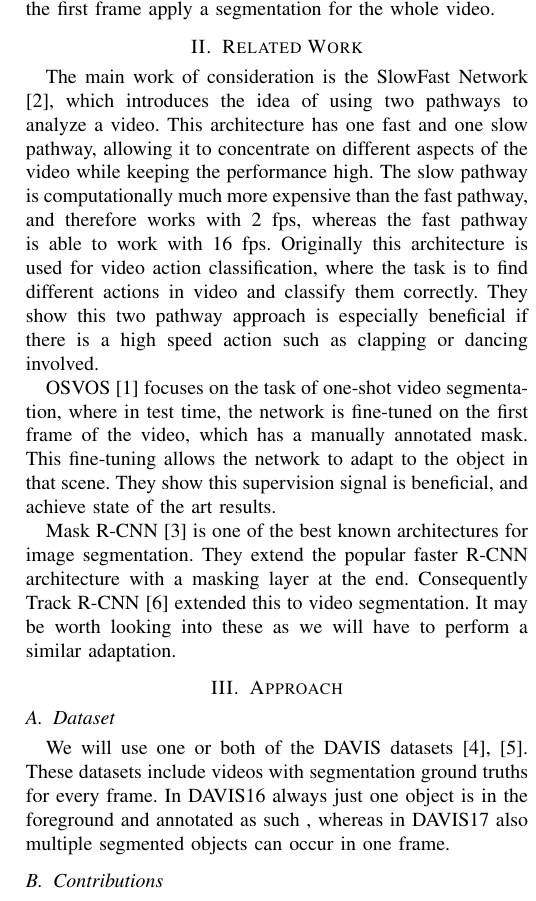
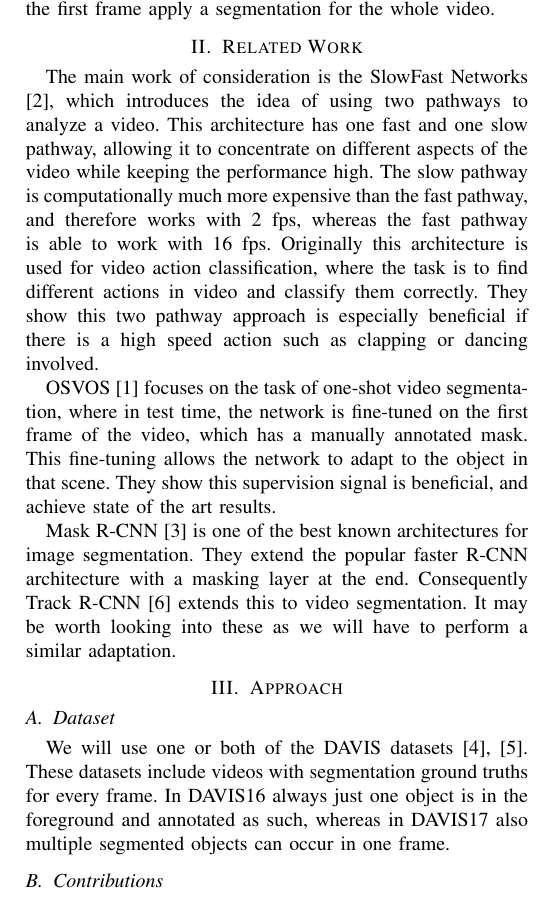
Before and after one commit to ChantalMP/Applying-SlowFast-networks-to-video-object-segmentation, a LaTeX paper (report/report.tex): part of one column of page 1 of 2, cut so that both start at the same text. Compiled offline with pdfLaTeX.

Commit message:
fix report

```diff
--- a/report/report.tex
+++ b/report/report.tex
@@ -24,25 +24,25 @@
 The general idea of our project is to investigate the benefit SlowFast Networks \cite{slow_fast} can bring in Video Object Segmentation. Additionally the approach should be extended to perform one shot segmentation thus given the correct segmentation for the first frame apply a segmentation for the whole video.
 
 \section{Related Work}
-The main work of consideration is the SlowFast Network \cite{slow_fast}, which introduces the idea of using two pathways to analyze a video. This architecture has one fast and one slow pathway, allowing it to concentrate on different aspects of the video while keeping the performance high. The slow pathway is computationally much more expensive than the fast pathway, and therefore works with 2 fps, whereas the fast pathway is able to work with 16 fps. Originally this architecture is used for video action classification, where the task is to find different actions in video and classify them correctly. They show this two pathway approach is especially beneficial if there is a high speed action such as clapping or dancing involved.
+The main work of consideration is the SlowFast Networks \cite{slow_fast}, which introduces the idea of using two pathways to analyze a video. This architecture has one fast and one slow pathway, allowing it to concentrate on different aspects of the video while keeping the performance high. The slow pathway is computationally much more expensive than the fast pathway, and therefore works with 2 fps, whereas the fast pathway is able to work with 16 fps. Originally this architecture is used for video action classification, where the task is to find different actions in video and classify them correctly. They show this two pathway approach is especially beneficial if there is a high speed action such as clapping or dancing involved.
 
 OSVOS \cite{osvos} focuses on the task of one-shot video segmentation, where in test time, the network is fine-tuned on the first frame of the video, which has a manually annotated mask. This fine-tuning allows the network to adapt to the object in that scene. They show this supervision signal is beneficial, and achieve state of the art results.
 
 
-Mask R-CNN \cite{mask_rcnn} is one of the best known architectures for image segmentation. They extend the popular faster R-CNN architecture with a masking layer at the end. Consequently Track R-CNN \cite{track_rcnn} extended this to video segmentation. It may be worth looking into these as we will have to perform a similar adaptation.
+Mask R-CNN \cite{mask_rcnn} is one of the best known architectures for image segmentation. They extend the popular faster R-CNN architecture with a masking layer at the end. Consequently Track R-CNN \cite{track_rcnn} extends this to video segmentation. It may be worth looking into these as we will have to perform a similar adaptation.
 
 
 \section{Approach}
 \subsection{Dataset}
-We will use one or both of the DAVIS datasets \cite{davis_2016,davis_2017}. These datasets include videos with segmentation ground truths for every frame. In DAVIS16 always just one object is in the foreground and annotated as such , whereas in DAVIS17 also multiple segmented objects can occur in one frame.
+We will use one or both of the DAVIS datasets \cite{davis_2016,davis_2017}. These datasets include videos with segmentation ground truths for every frame. In DAVIS16 always just one object is in the foreground and annotated as such, whereas in DAVIS17 also multiple segmented objects can occur in one frame.
 \subsection{Contributions}
 The goal of this project is to adapt SlowFast Networks for video object segmentation, which can be seen in Fig \ref{fig:slowfastadapted}, and evaluate their benefit. The hope is that the separate pathways give the network the ability to get a general understanding of the object’s location through the slow pathway and additional detailed knowledge of which pixels to segment through the fast part.
 
 
 \subsection{Planned Steps}
-Our first step will be to get the SlowFast Network repository running for action classification, so we have a working version we can adapt for our needs. Afterwards  we will first alter the network to work with our data and second replace the current classification layers with segmentation layers. Having done that we can start the training of our network on our dataset to teach it a general understanding of foreground-background segmentation.
+Our first step will be to get the SlowFast Networks repository running for action classification, so we have a working version we can adapt for our needs. Afterwards  we will first alter the network to work with our data and second replace the current classification layers with segmentation layers. Having done that we can start the training of our network on our dataset to teach it a general understanding of foreground-background segmentation.
 Once we have a working segmentation network we will concentrate on implementing the one-shot approach. For this we will need to finetune our network on a single annotated image in test time.
-Another important part of our project will be to evaluate the value of the SlowFast architecture for video object segmentation. Here we will perform several experiments like using only the slow or only the fast pathway in comparison to the combination. In the SlowFast Network the fast pathway is very lightweight, which is convenient as it needs to work with a lot of frames. However this might affect its ability to perform good on its own, which makes a direct comparison unfair, so here we might have to consider computational advantages of the architecture as well.
+Another important part of our project will be to evaluate the value of the SlowFast architecture for video object segmentation. Here we will perform several experiments like using only the slow or only the fast pathway in comparison to the combination. In the SlowFast Networks the fast pathway is very lightweight, which is convenient as it needs to work with a lot of frames. However this might affect its ability to perform good on its own, which makes a direct comparison unfair, so here we might have to consider computational advantages of the architecture as well.
 
 \section{Milestones}
 Until the first presentation, we hope to finish the implementation of the video object segmentation using the SlowFast architecture, and get some preliminary results. Afterwards we plan to work on one shot video segmentation until the second presentation.
```
Also changed, not shown: report/report.pdf, report/report.tex (2 more changed lines), 3 other files.
